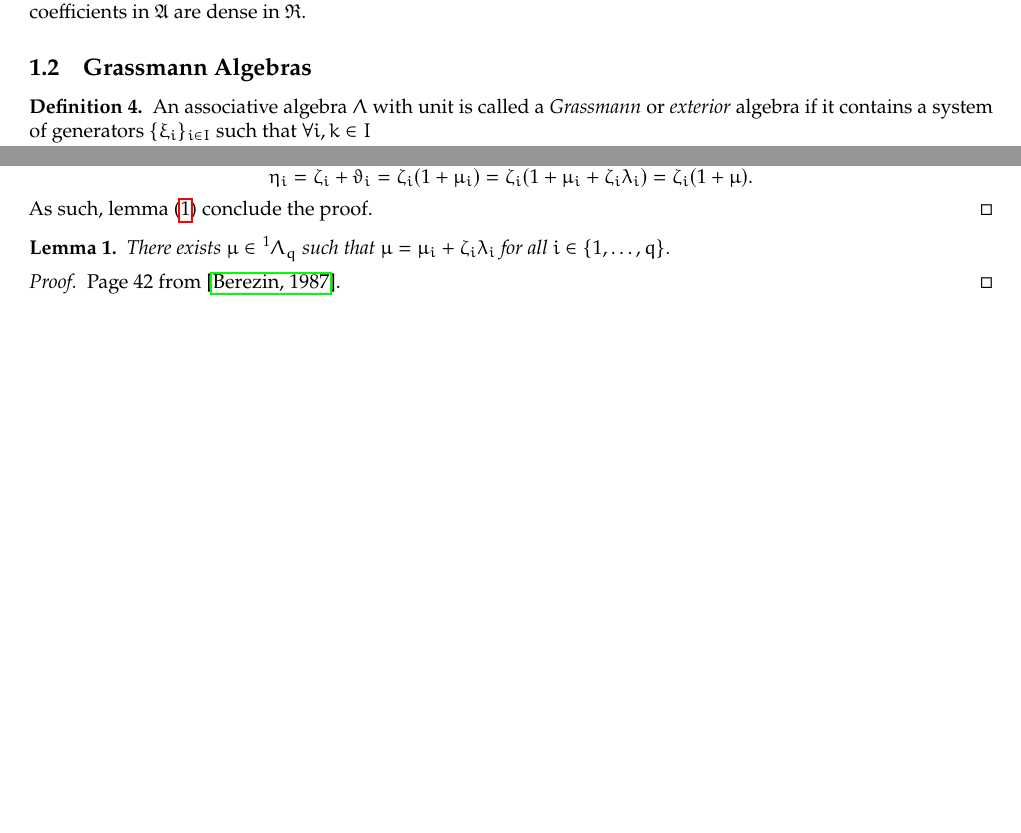
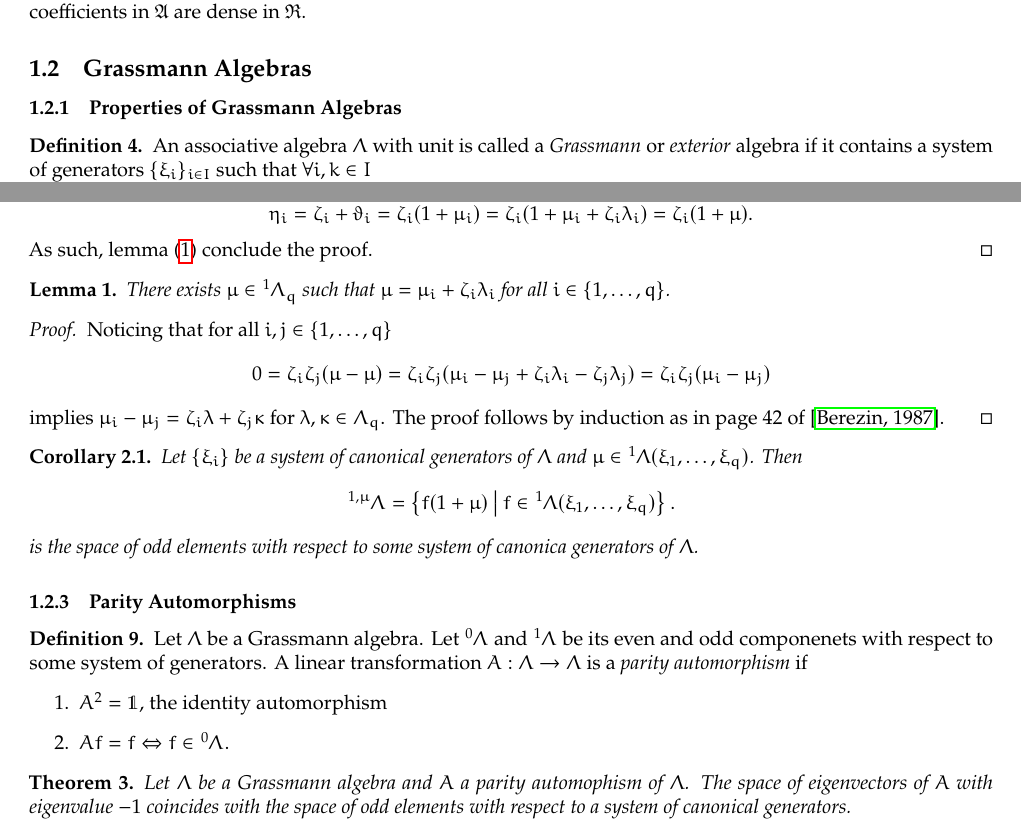
Before and after one commit to ruimp/notes, a LaTeX document (berezin.tex): two parts of pages 2 and 3 of 5 before the commit and two parts of pages 2 and 4 of 6 after it, joined at a grey line, cut so that both start at the same text, the shorter picture padded with empty space. Compiled offline with pdfLaTeX.

Commit message:
parity automorphisms

```diff
--- a/berezin.tex
+++ b/berezin.tex
@@ -12,6 +12,7 @@
 \usepackage{marginnote}
 \usepackage{tikz}
 \usepackage{hyperref}
+\usepackage{dsfont}
 \usetikzlibrary{cd}
 \usepackage{wrapfig}
 \usepackage[T1]{fontenc}
@@ -134,6 +139,8 @@
 
 
 \subsection{Grassmann Algebras}
+\subsubsection{Properties of Grassmann Algebras}
+
 
 \begin{definition}
     An associative algebra $\Lambda$ with unit is called a \emph{Grassmann} or \emph{exterior} algebra if it contains a system of generators $\{ \xi_i \}_{i \in I}$ such that $\forall i, k \in I$
@@ -299,9 +306,39 @@
     There exists $\mu \in \tensor[^1]{\Lambda}{_q}$ such that $\mu = \mu_i + \zeta_i \lambda_i$ for all $i \in \left\{ 1, \dots, q \right\}$.
 \end{lemma}
 \begin{proof}
-    Page 42 from \cite{berezin_introduction_1987}.
+    Noticing that for all $i, j \in \left\{ 1, \dots, q \right\}$
+    \begin{equation*}
+        0 = \zeta_i \zeta_j (\mu - \mu)
+        = \zeta_i \zeta_j (\mu_i - \mu_j + \zeta_i \lambda_i - \zeta_j \lambda_j)
+        = \zeta_i \zeta_j (\mu_i - \mu_j)
+    \end{equation*}
+    implies $\mu_i - \mu_j = \zeta_i \lambda + \zeta_j \kappa$ for $\lambda, \kappa \in \Lambda_q$. The proof follows by induction as in page 42 of \cite{berezin_introduction_1987}.
 \end{proof}
 
+\begin{corollary}
+    Let $\left\{ \xi_i \right\}$ be a system of canonical generators of $\Lambda$ and $\mu \in \tensor[^1]{\Lambda(\xi_1, \dots, \xi_q)}{}$. Then
+    \begin{equation*}
+        \tensor[^{1, \mu}]{\Lambda}{}
+        = \left\{ f(1 + \mu) \ \middle| \ f \in \tensor[^1]{\Lambda(\xi_1, \dots, \xi_q)}{} \right\}.
+    \end{equation*}
+    is the space of odd elements with respect to some system of canonica generators of $\Lambda$.
+\end{corollary}
+
+
+\subsubsection{Parity Automorphisms}
+
+
+\begin{definition}
+    Let $\Lambda$ be a Grassmann algebra. Let $\tensor[^0]{\Lambda}{}$ and $\tensor[^1]{\Lambda}{}$ be its even and odd componenets with respect to some system of generators. A linear transformation $A: \Lambda \rightarrow \Lambda$ is a \emph{parity automorphism} if
+    \begin{enumerate}
+        \item $A^2 = \mathds{1}$, the identity automorphism
+        \item $A f = f \Leftrightarrow f \in \tensor[^0]{\Lambda}{}$.
+    \end{enumerate}
+\end{definition}
+
+\begin{theorem}
+    Let $\Lambda$ be a Grassmann algebra and $A$ a parity automophism of $\Lambda$. The space of eigenvectors of $A$ with eigenvalue $-1$ coincides with the space of odd elements with respect to a system of canonical generators.
+\end{theorem}
 
 
 
```
Also changed, not shown: berezin.tex (9 more changed lines).
